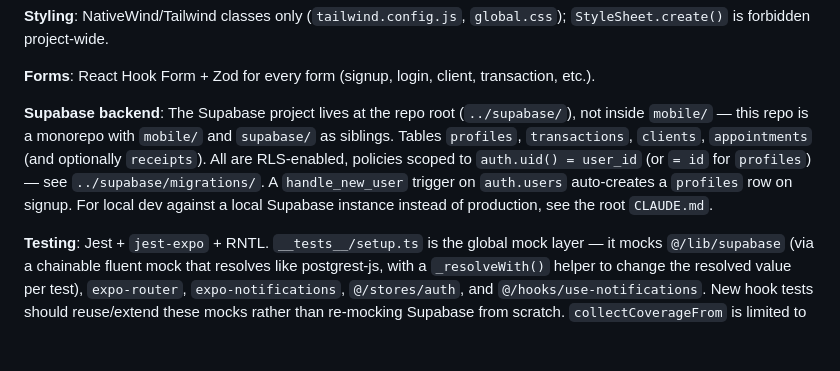
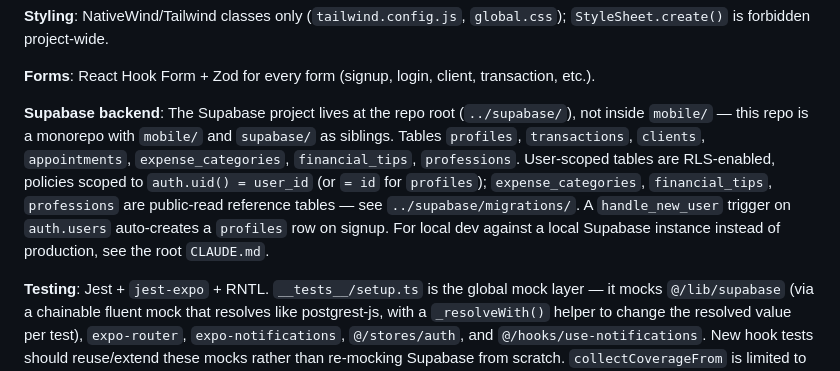
Before and after one commit to amjsolucoes/meucorre, a Markdown page: mobile/CLAUDE.md, the part around the change. Rendered like a GitHub page; blank space fills up the shorter version.

Commit message:
Fix stale table list in mobile/CLAUDE.md Supabase backend section
Final review flagged that the doc still listed the old table set
(profiles, transactions, clients, appointments, optional receipts).
The baseline migration pulled from remote in an earlier commit shows
the real schema has no receipts table, and does have three additional
public-read reference tables (expense_categories, financial_tips,
professions) that weren't documented.

```diff
--- a/mobile/CLAUDE.md
+++ b/mobile/CLAUDE.md
@@ -50,7 +50,7 @@ npm run build:prod         # eas build --profile production (asks for confirmati
 
 **Forms**: React Hook Form + Zod for every form (signup, login, client, transaction, etc.).
 
-**Supabase backend**: The Supabase project lives at the repo root (`../supabase/`), not inside `mobile/` — this repo is a monorepo with `mobile/` and `supabase/` as siblings. Tables `profiles`, `transactions`, `clients`, `appointments` (and optionally `receipts`). All are RLS-enabled, policies scoped to `auth.uid() = user_id` (or `= id` for `profiles`) — see `../supabase/migrations/`. A `handle_new_user` trigger on `auth.users` auto-creates a `profiles` row on signup. For local dev against a local Supabase instance instead of production, see the root `CLAUDE.md`.
+**Supabase backend**: The Supabase project lives at the repo root (`../supabase/`), not inside `mobile/` — this repo is a monorepo with `mobile/` and `supabase/` as siblings. Tables `profiles`, `transactions`, `clients`, `appointments`, `expense_categories`, `financial_tips`, `professions`. User-scoped tables are RLS-enabled, policies scoped to `auth.uid() = user_id` (or `= id` for `profiles`); `expense_categories`, `financial_tips`, `professions` are public-read reference tables — see `../supabase/migrations/`. A `handle_new_user` trigger on `auth.users` auto-creates a `profiles` row on signup. For local dev against a local Supabase instance instead of production, see the root `CLAUDE.md`.
 
 **Testing**: Jest + `jest-expo` + RNTL. `__tests__/setup.ts` is the global mock layer — it mocks `@/lib/supabase` (via a chainable fluent mock that resolves like postgrest-js, with a `_resolveWith()` helper to change the resolved value per test), `expo-router`, `expo-notifications`, `@/stores/auth`, and `@/hooks/use-notifications`. New hook tests should reuse/extend these mocks rather than re-mocking Supabase from scratch. `collectCoverageFrom` is limited to `hooks/`, `stores/`, `lib/`.
 
```
